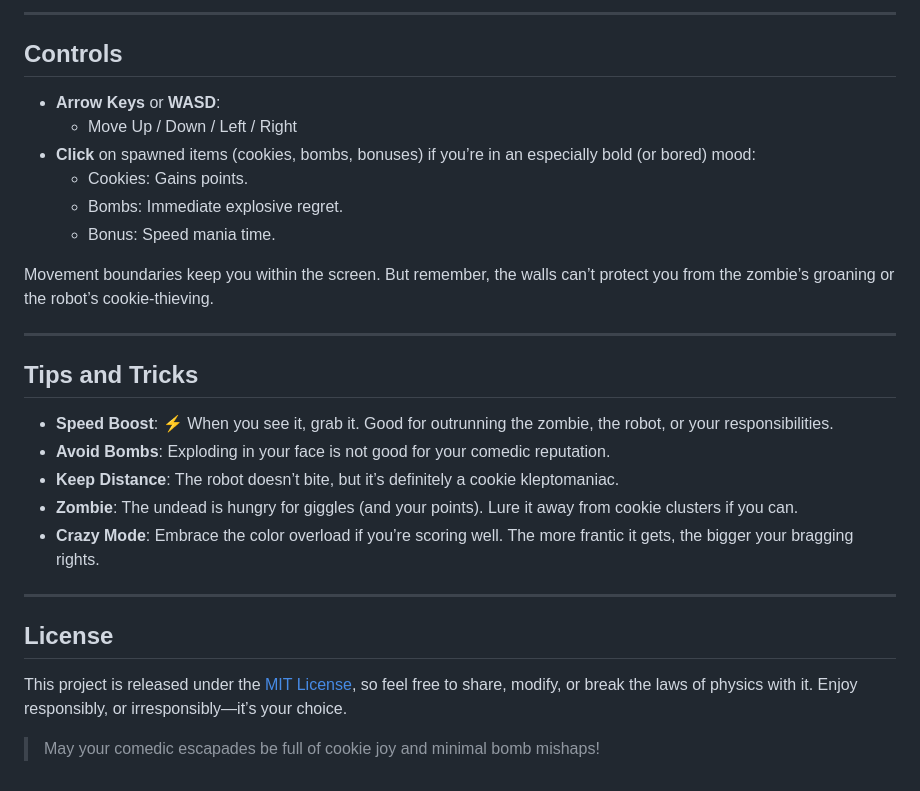
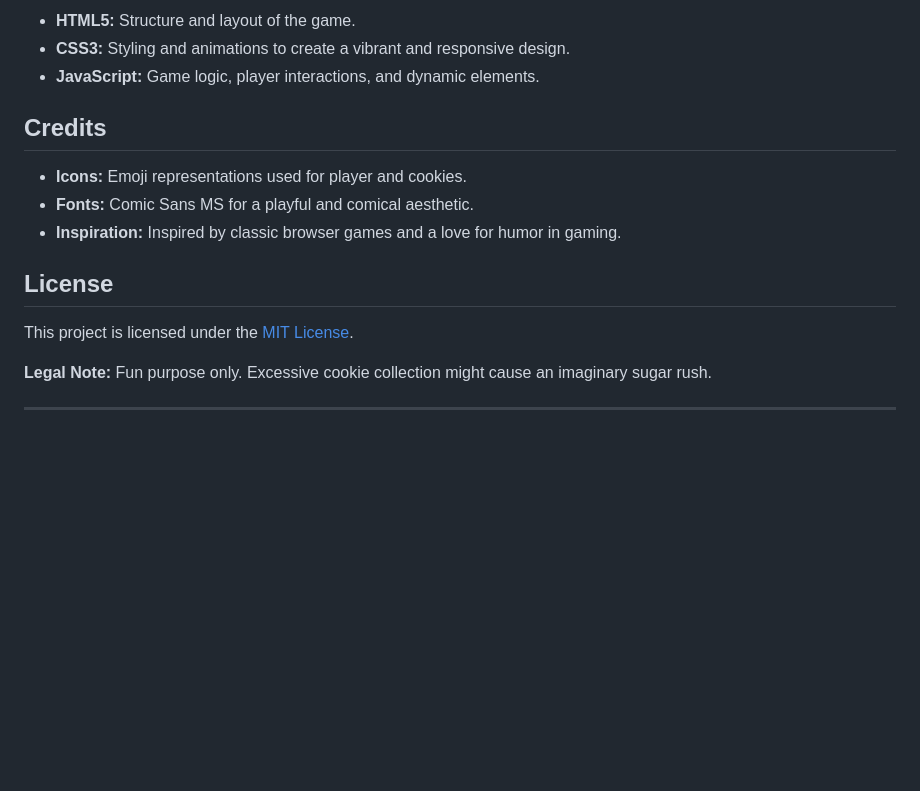
Before and after one commit to Yaseen-Saad/Cookies-Cookie-Eater, a Markdown page: README.md, the part around the change printed below. Drawn GitHub-style; blank space fills up the shorter version.

```diff
--- a/README.md
+++ b/README.md
@@ -61,31 +67,18 @@ Upon launching the HTML file:
 
----
+- **HTML5:** Structure and layout of the game.
+- **CSS3:** Styling and animations to create a vibrant and responsive design.
+- **JavaScript:** Game logic, player interactions, and dynamic elements.
 
-## Controls
+## Credits
 
-- **Arrow Keys** or **WASD**:
-  - Move Up / Down / Left / Right
-- **Click** on spawned items (cookies, bombs, bonuses) if you’re in an especially bold (or bored) mood:
-  - Cookies: Gains points.
-  - Bombs: Immediate explosive regret.
-  - Bonus: Speed mania time.
-
-Movement boundaries keep you within the screen. But remember, the walls can’t protect you from the zombie’s groaning or the robot’s cookie-thieving.
-
----
-
-## Tips and Tricks
-
-- **Speed Boost**: ⚡ When you see it, grab it. Good for outrunning the zombie, the robot, or your responsibilities.
-- **Avoid Bombs**: Exploding in your face is not good for your comedic reputation.
-- **Keep Distance**: The robot doesn’t bite, but it’s definitely a cookie kleptomaniac.
-- **Zombie**: The undead is hungry for giggles (and your points). Lure it away from cookie clusters if you can.
-- **Crazy Mode**: Embrace the color overload if you’re scoring well. The more frantic it gets, the bigger your bragging rights.
-
----
+- **Icons:** Emoji representations used for player and cookies.
+- **Fonts:** Comic Sans MS for a playful and comical aesthetic.
+- **Inspiration:** Inspired by classic browser games and a love for humor in gaming.
 
 ## License
 
-This project is released under the [MIT License](LICENSE), so feel free to share, modify, or break the laws of physics with it. Enjoy responsibly, or irresponsibly—it’s your choice.
+This project is licensed under the [MIT License](LICENSE).
 
-> May your comedic escapades be full of cookie joy and minimal bomb mishaps!
+**Legal Note:** Fun purpose only. Excessive cookie collection might cause an imaginary sugar rush.
+
+---
```
Also changed, not shown: other parts of README.md (+50 -44 lines).
